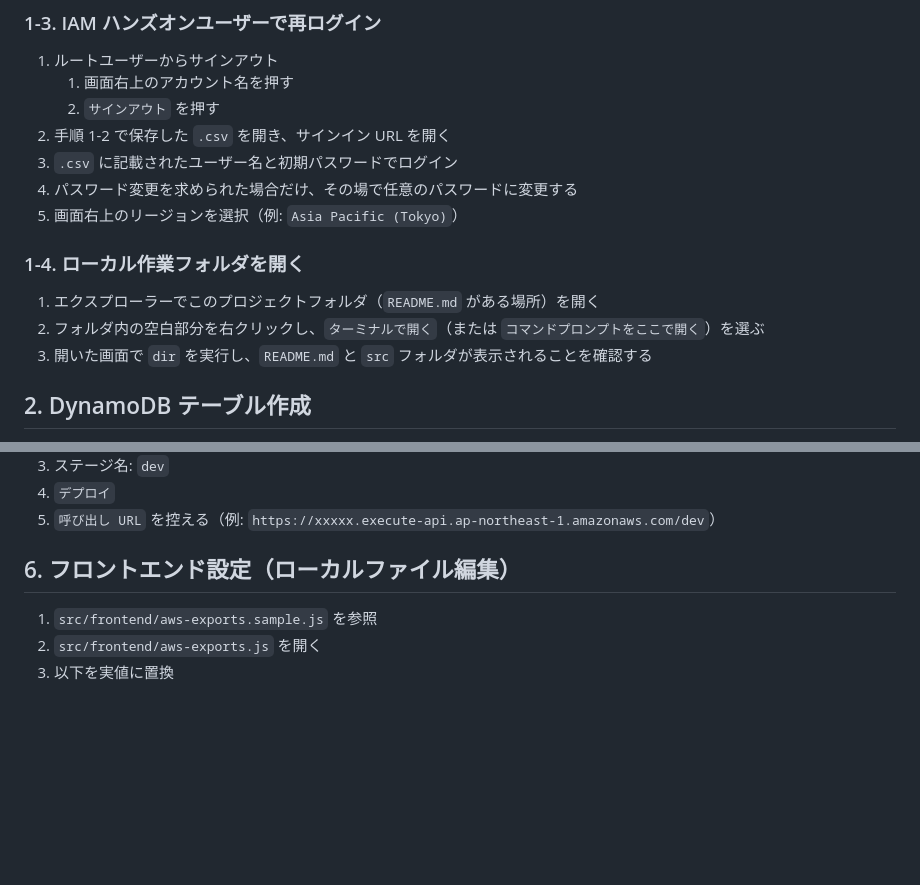
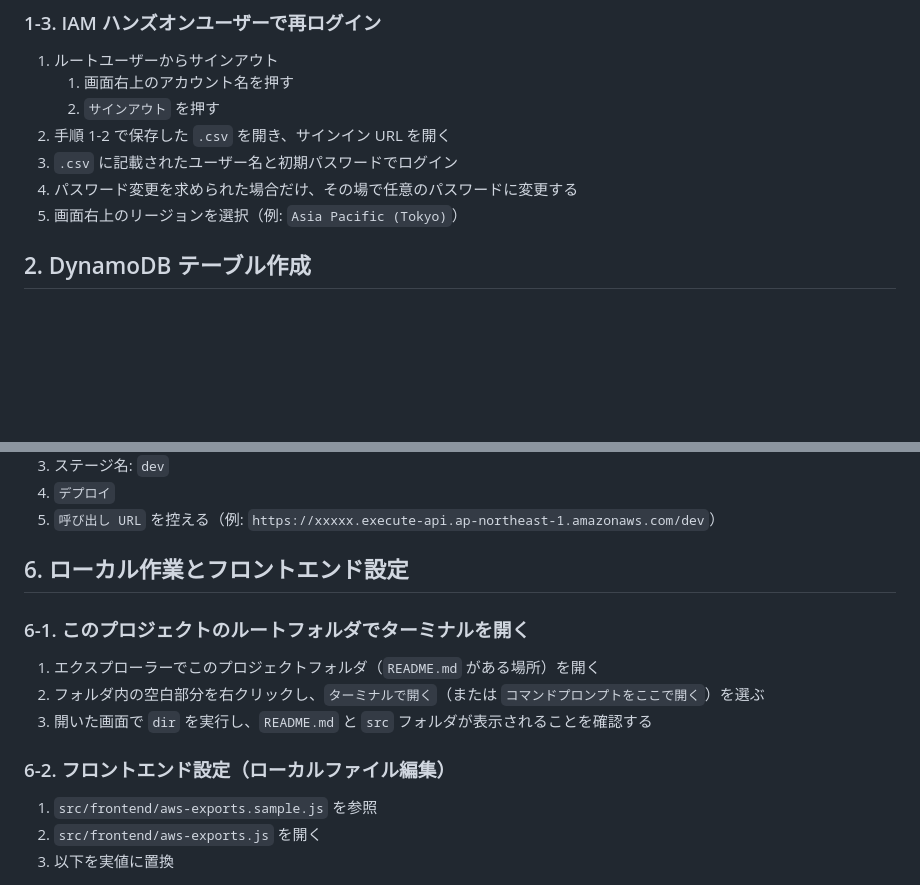
Before and after one commit to vavavavavavavavava/aws-hands-on, a Markdown page: docs/handson-board.md, 2 parts joined by grey strips. GitHub-like rendering; blank space fills up the shorter version.

Commit message:
Remove redundant local folder setup steps and reorganize frontend setup instructions for clarity

```diff
--- a/docs/handson-board.md
+++ b/docs/handson-board.md
@@ -49,12 +49,6 @@
 3. `.csv` に記載されたユーザー名と初期パスワードでログイン
 4. パスワード変更を求められた場合だけ、その場で任意のパスワードに変更する
 5. 画面右上のリージョンを選択（例: `Asia Pacific (Tokyo)`）
-
-### 1-4. ローカル作業フォルダを開く
-
-1. エクスプローラーでこのプロジェクトフォルダ（`README.md` がある場所）を開く
-2. フォルダ内の空白部分を右クリックし、`ターミナルで開く`（または `コマンドプロンプトをここで開く`）を選ぶ
-3. 開いた画面で `dir` を実行し、`README.md` と `src` フォルダが表示されることを確認する
 
 ## 2. DynamoDB テーブル作成
 
@@ -400,7 +394,15 @@ export const handler = async (event) => {
 4. `デプロイ`
 5. `呼び出し URL` を控える（例: `https://xxxxx.execute-api.ap-northeast-1.amazonaws.com/dev`）
 
-## 6. フロントエンド設定（ローカルファイル編集）
+## 6. ローカル作業とフロントエンド設定
+
+### 6-1. このプロジェクトのルートフォルダでターミナルを開く
+
+1. エクスプローラーでこのプロジェクトフォルダ（`README.md` がある場所）を開く
+2. フォルダ内の空白部分を右クリックし、`ターミナルで開く`（または `コマンドプロンプトをここで開く`）を選ぶ
+3. 開いた画面で `dir` を実行し、`README.md` と `src` フォルダが表示されることを確認する
+
+### 6-2. フロントエンド設定（ローカルファイル編集）
 
 1. `src/frontend/aws-exports.sample.js` を参照
 2. `src/frontend/aws-exports.js` を開く
```
